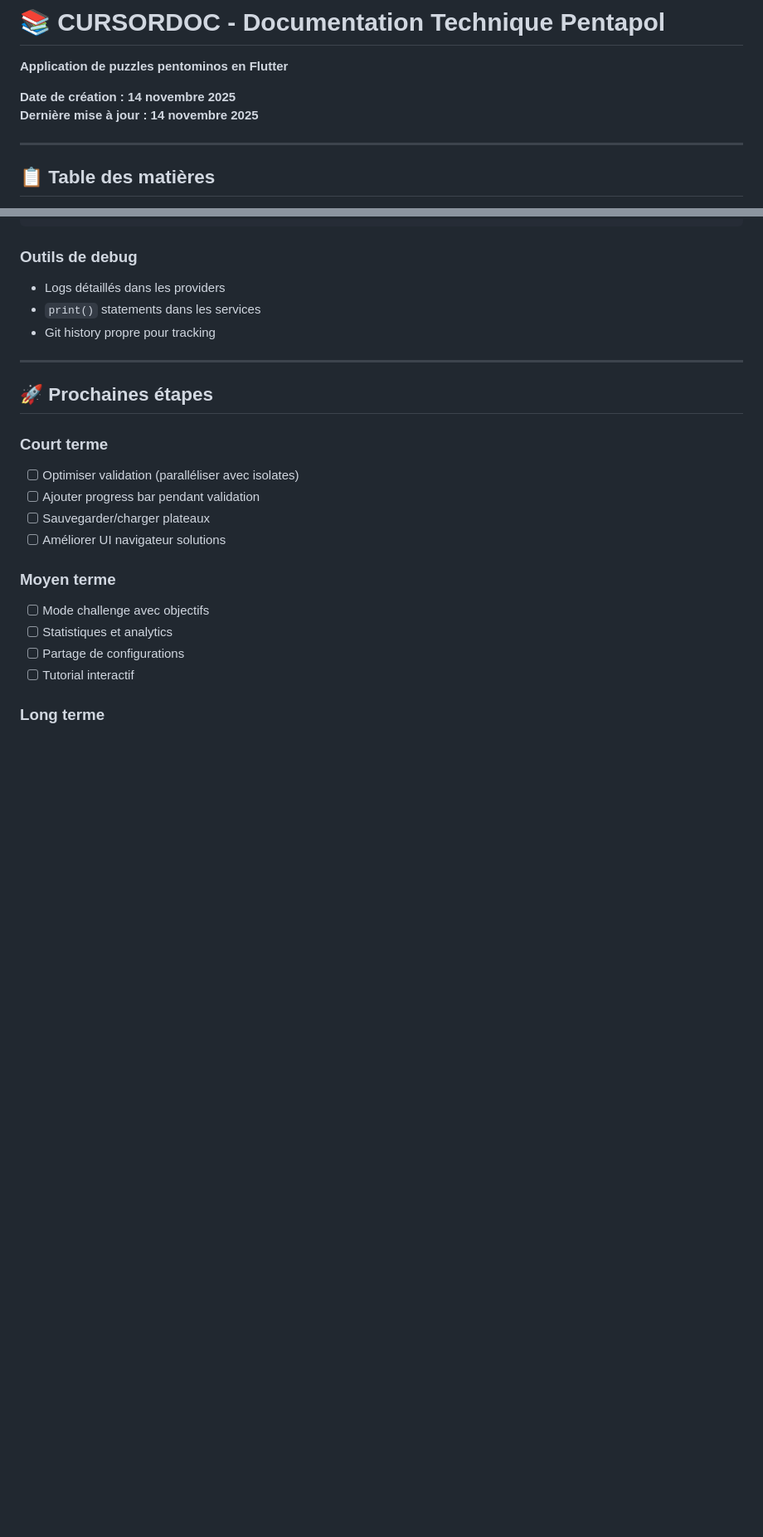
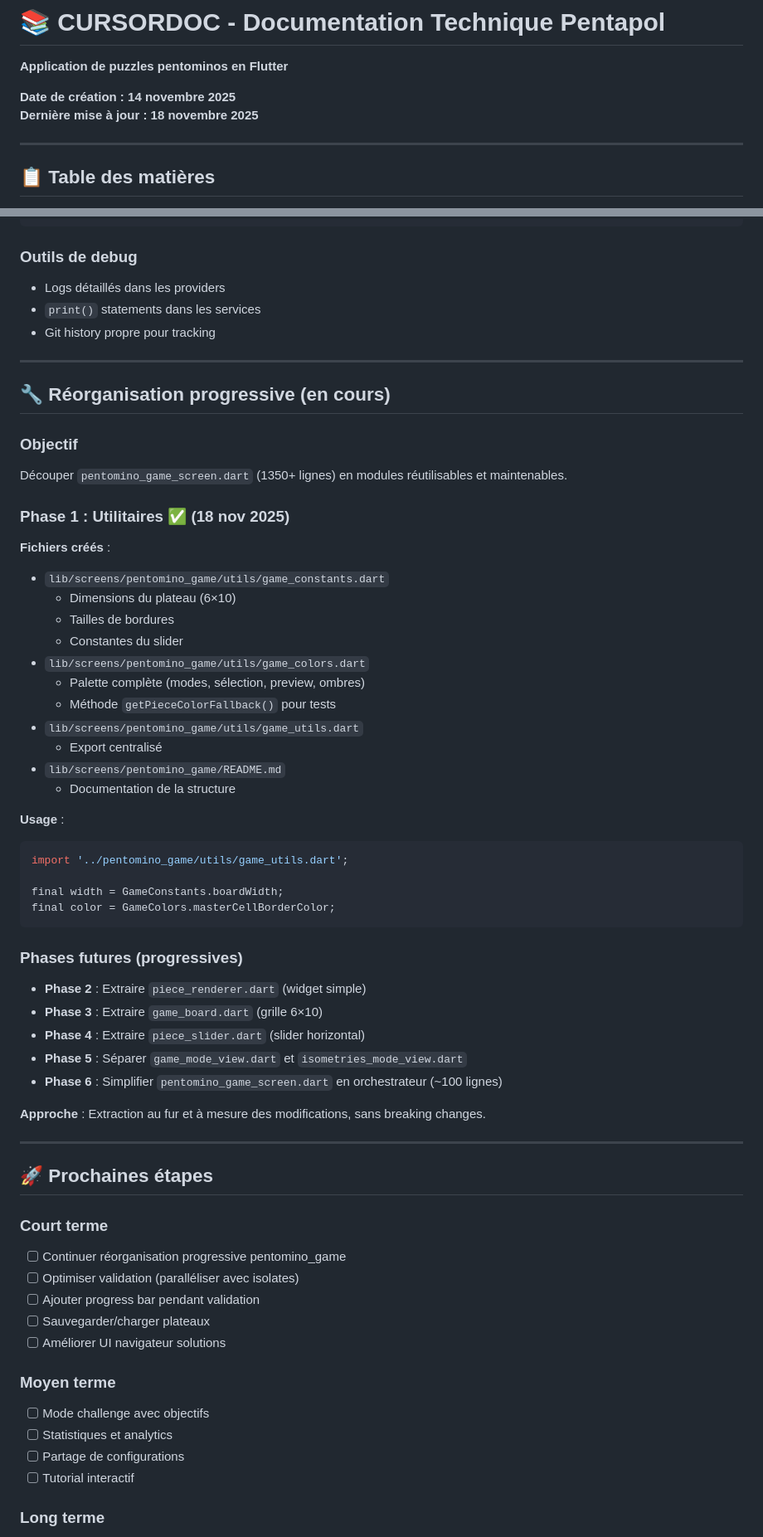
Before and after one commit to PML54/pentapol, a Markdown page: CURSORDOC.md, 2 parts joined by grey strips. Shown: that part at 83% size. Drawn GitHub-style; blank space fills up the shorter version.

Commit message:
docs: Mise à jour CURSORDOC - Réorganisation progressive pentomino_game
✅ Ajouté:
- Section 'Réorganisation progressive (en cours)'
- Documentation Phase 1 (utilitaires)
- Architecture mise à jour avec pentomino_game/
- Date mise à jour: 18 novembre 2025

📊 État:
- Phase 1 complète et testée ✅
- App fonctionne sur iOS et macOS ✅
- Aucun breaking change ✅

````diff
--- a/CURSORDOC.md
+++ b/CURSORDOC.md
@@ -3,7 +3,7 @@
 **Application de puzzles pentominos en Flutter**
 
 **Date de création : 14 novembre 2025**
-**Dernière mise à jour : 14 novembre 2025**
+**Dernière mise à jour : 18 novembre 2025**
 
 ---
 
@@ -915,9 +926,48 @@ assert(plateau.width == 6 && plateau.height == 10);
 
 ---
 
+## 🔧 Réorganisation progressive (en cours)
+
+### Objectif
+Découper `pentomino_game_screen.dart` (1350+ lignes) en modules réutilisables et maintenables.
+
+### Phase 1 : Utilitaires ✅ (18 nov 2025)
+**Fichiers créés** :
+- `lib/screens/pentomino_game/utils/game_constants.dart`
+  - Dimensions du plateau (6×10)
+  - Tailles de bordures
+  - Constantes du slider
+- `lib/screens/pentomino_game/utils/game_colors.dart`
+  - Palette complète (modes, sélection, preview, ombres)
+  - Méthode `getPieceColorFallback()` pour tests
+- `lib/screens/pentomino_game/utils/game_utils.dart`
+  - Export centralisé
+- `lib/screens/pentomino_game/README.md`
+  - Documentation de la structure
+
+**Usage** :
+```dart
+import '../pentomino_game/utils/game_utils.dart';
+
+final width = GameConstants.boardWidth;
+final color = GameColors.masterCellBorderColor;
+```
+
+### Phases futures (progressives)
+- **Phase 2** : Extraire `piece_renderer.dart` (widget simple)
+- **Phase 3** : Extraire `game_board.dart` (grille 6×10)
+- **Phase 4** : Extraire `piece_slider.dart` (slider horizontal)
+- **Phase 5** : Séparer `game_mode_view.dart` et `isometries_mode_view.dart`
+- **Phase 6** : Simplifier `pentomino_game_screen.dart` en orchestrateur (~100 lignes)
+
+**Approche** : Extraction au fur et à mesure des modifications, sans breaking changes.
+
+---
+
 ## 🚀 Prochaines étapes
 
 ### Court terme
+- [ ] Continuer réorganisation progressive pentomino_game
 - [ ] Optimiser validation (paralléliser avec isolates)
 - [ ] Ajouter progress bar pendant validation
 - [ ] Sauvegarder/charger plateaux
````
Also changed, not shown: other parts of CURSORDOC.md (+12 -1 lines).
